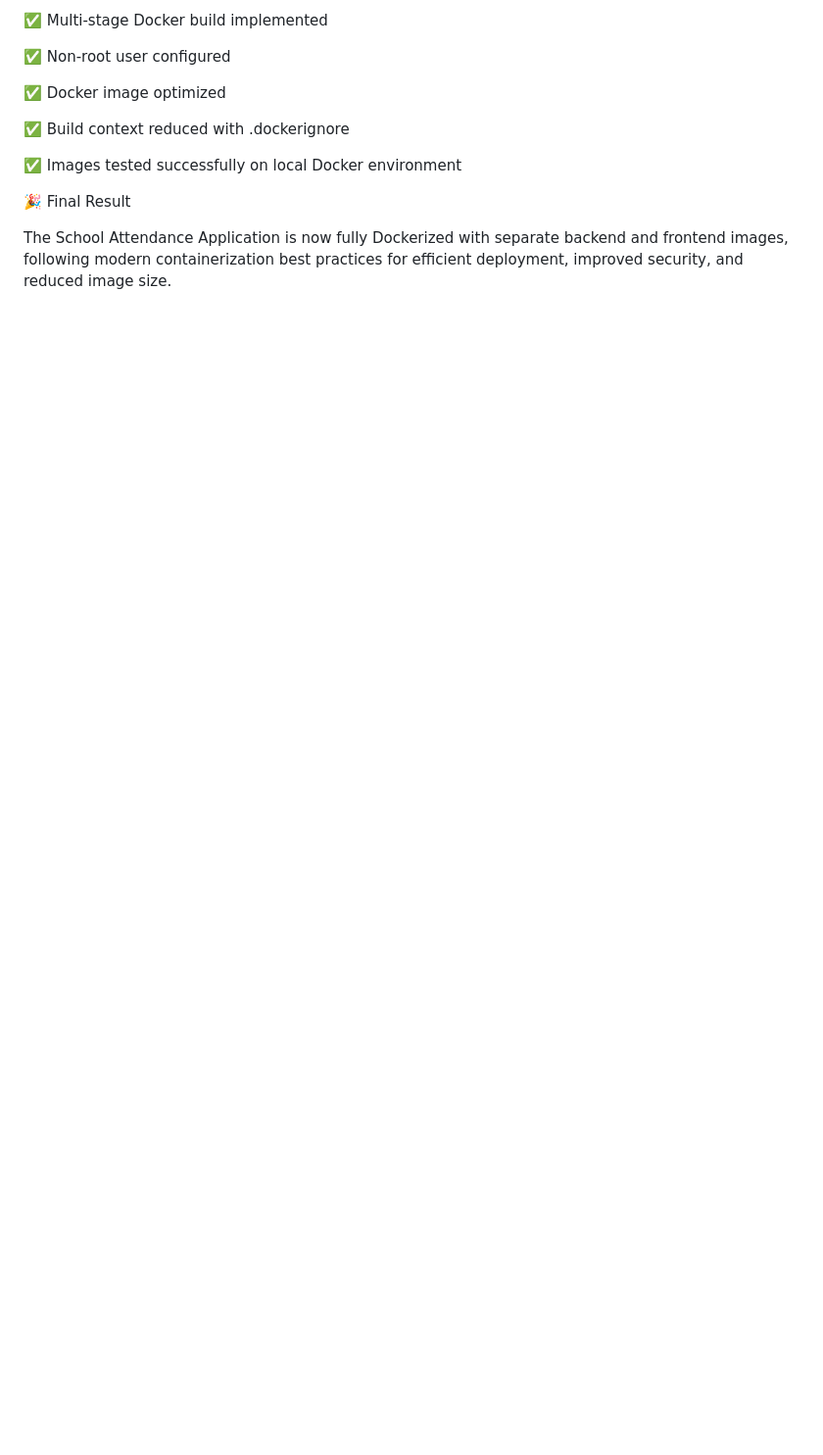
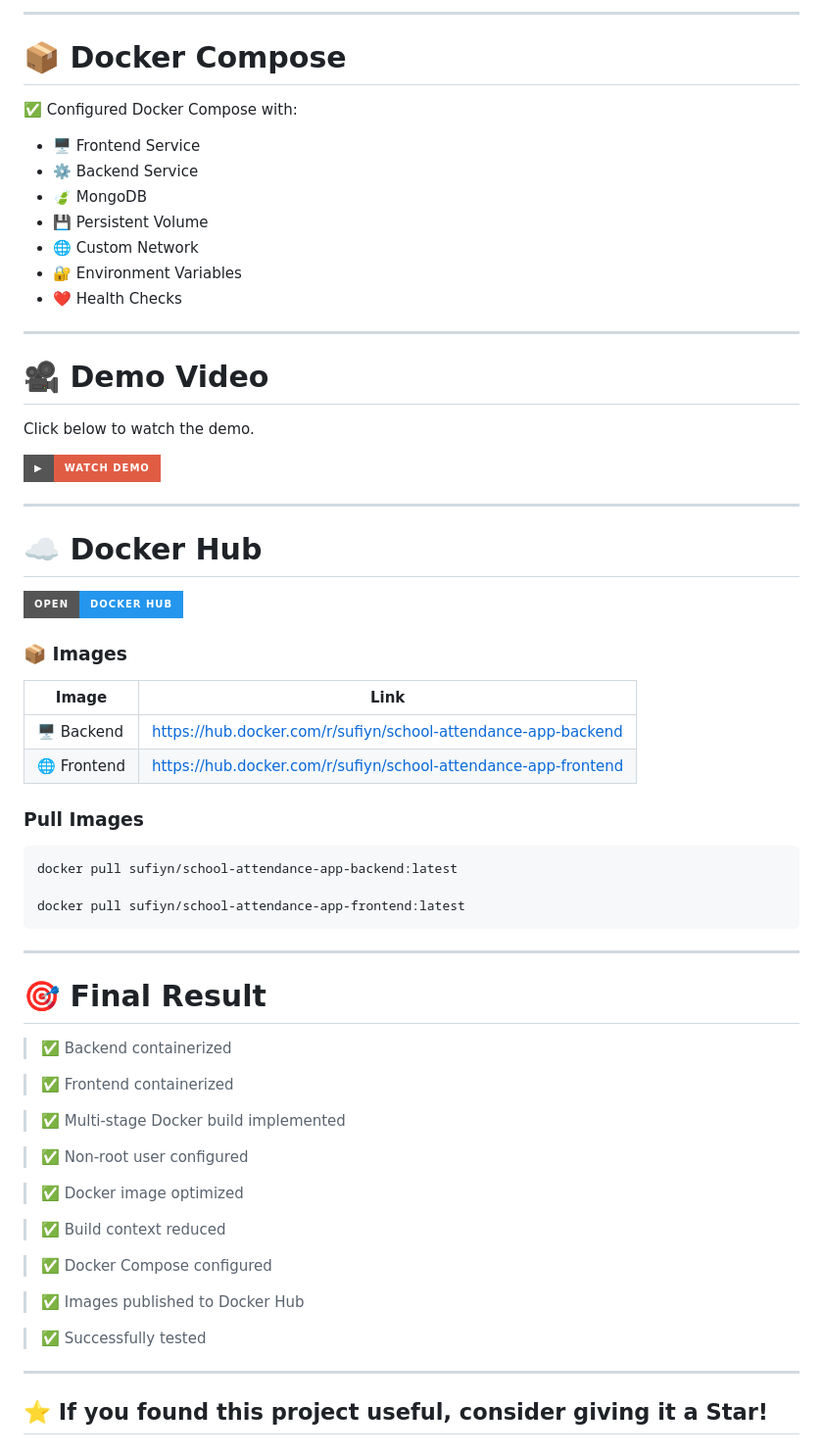
Before and after one commit to sk7652183-rgb/school-attendance-app, a Markdown page: README.md, the part around one of its changes. Shown at 98% size. Rendered like a GitHub page; badges without logos; blank space fills up the shorter version.

Commit message:
Refactor README for better structure and clarity
Updated README to enhance formatting, add badges, and improve clarity on project features and Docker implementation.

````diff
--- a/README.md
+++ b/README.md
@@ -177,14 +195,69 @@ school-attendance-app
 
-✅ Multi-stage Docker build implemented
+---
 
-✅ Non-root user configured
+# 📦 Docker Compose
 
-✅ Docker image optimized
+✅ Configured Docker Compose with:
 
-✅ Build context reduced with .dockerignore
+- 🖥️ Frontend Service
+- ⚙️ Backend Service
+- 🍃 MongoDB
+- 💾 Persistent Volume
+- 🌐 Custom Network
+- 🔐 Environment Variables
+- ❤️ Health Checks
 
-✅ Images tested successfully on local Docker environment
+---
 
-🎉 Final Result
+# 🎥 Demo Video
 
-The School Attendance Application is now fully Dockerized with separate backend and frontend images, following modern containerization best practices for efficient deployment, improved security, and reduced image size.
+Click below to watch the demo.
+
+[![Watch Demo](https://img.shields.io/badge/▶-Watch%20Demo-red?style=for-the-badge)](https://github.com/user-attachments/assets/3e452e8a-b382-418f-a02b-8e36024da481)
+
+---
+
+# ☁️ Docker Hub
+
+[![Docker Hub](https://img.shields.io/badge/Open-Docker%20Hub-2496ED?style=for-the-badge&logo=docker&logoColor=white)](https://hub.docker.com/repositories/sufiyn)
+
+### 📦 Images
+
+| Image | Link |
+|------|------|
+| 🖥️ Backend | https://hub.docker.com/r/sufiyn/school-attendance-app-backend |
+| 🌐 Frontend | https://hub.docker.com/r/sufiyn/school-attendance-app-frontend |
+
+### Pull Images
+
+```bash
+docker pull sufiyn/school-attendance-app-backend:latest
+
+docker pull sufiyn/school-attendance-app-frontend:latest
+```
+
+---
+
+# 🎯 Final Result
+
+> ✅ Backend containerized
+
+> ✅ Frontend containerized
+
+> ✅ Multi-stage Docker build implemented
+
+> ✅ Non-root user configured
+
+> ✅ Docker image optimized
+
+> ✅ Build context reduced
+
+> ✅ Docker Compose configured
+
+> ✅ Images published to Docker Hub
+
+> ✅ Successfully tested
+
+---
+
+## ⭐ If you found this project useful, consider giving it a Star!
````
Also changed, not shown: other parts of README.md (+120 -102 lines).
